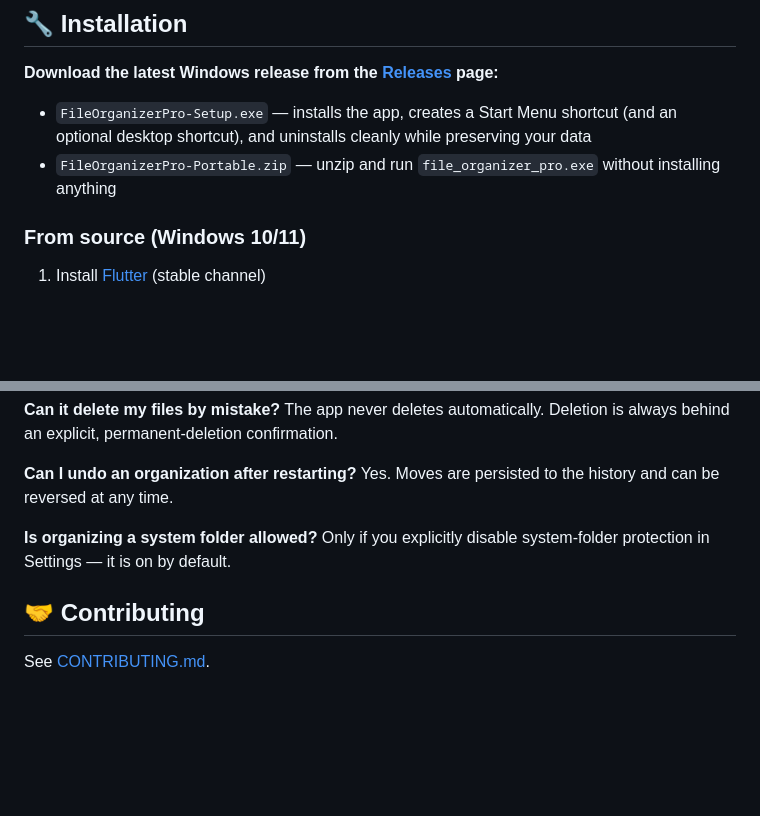
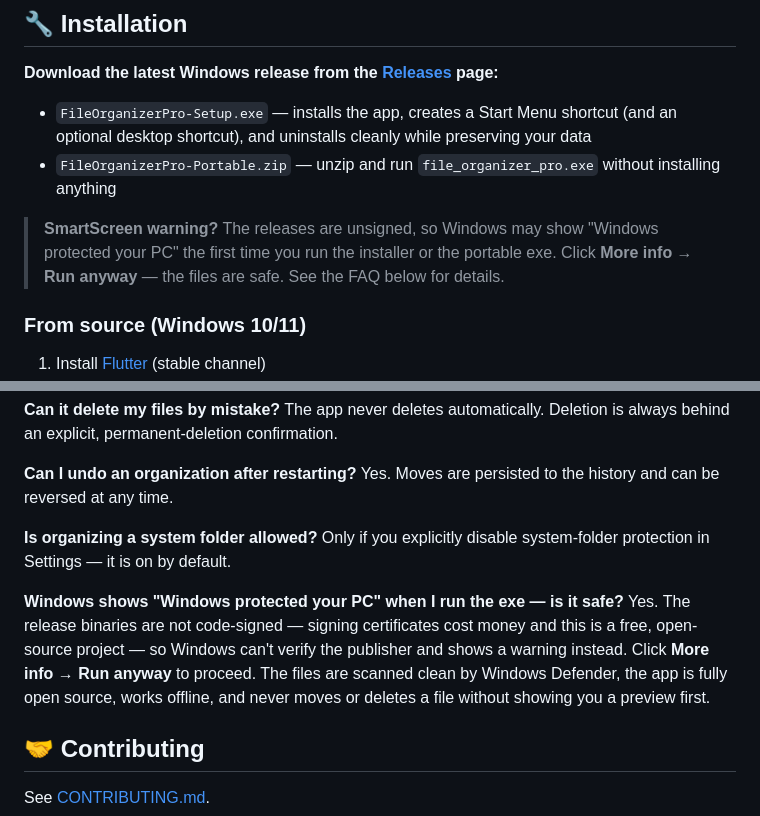
Before and after one commit to Salmankbdev/file-organizer-pro, a Markdown page: README.md, 2 parts joined by grey strips. Rendered like a GitHub page; blank space fills up the shorter version.

Commit message:
Document SmartScreen warning for unsigned release binaries
The releases are not code-signed, so Windows shows "Windows protected
your PC" on first run. Explain that it is safe and how to proceed, in
both the installation notes and the FAQ.

🤖 Generated with Codebuff
Co-Authored-By: Codebuff <noreply@codebuff.com>

```diff
--- a/README.md
+++ b/README.md
@@ -60,6 +60,11 @@ Coming soon — see the `screenshots/` folder once the first release is out.
   preserving your data
 - `FileOrganizerPro-Portable.zip` — unzip and run `file_organizer_pro.exe`
   without installing anything
+
+> **SmartScreen warning?** The releases are unsigned, so Windows may show
+> "Windows protected your PC" the first time you run the installer or the
+> portable exe. Click **More info** → **Run anyway** — the files are safe.
+> See the FAQ below for details.
 
 ### From source (Windows 10/11)
 
@@ -202,6 +207,14 @@ the history and can be reversed at any time.
 **Is organizing a system folder allowed?** Only if you explicitly disable
 system-folder protection in Settings — it is on by default.
 
+**Windows shows "Windows protected your PC" when I run the exe — is it
+safe?** Yes. The release binaries are not code-signed — signing certificates
+cost money and this is a free, open-source project — so Windows can't verify
+the publisher and shows a warning instead. Click **More info** → **Run
+anyway** to proceed. The files are scanned clean by Windows Defender, the
+app is fully open source, works offline, and never moves or deletes a file
+without showing you a preview first.
+
 ## 🤝 Contributing
 
 See [CONTRIBUTING.md](CONTRIBUTING.md).
```
